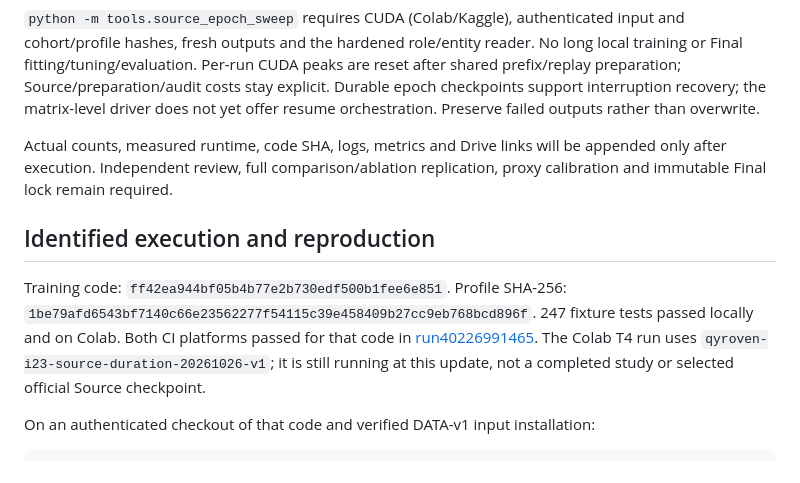
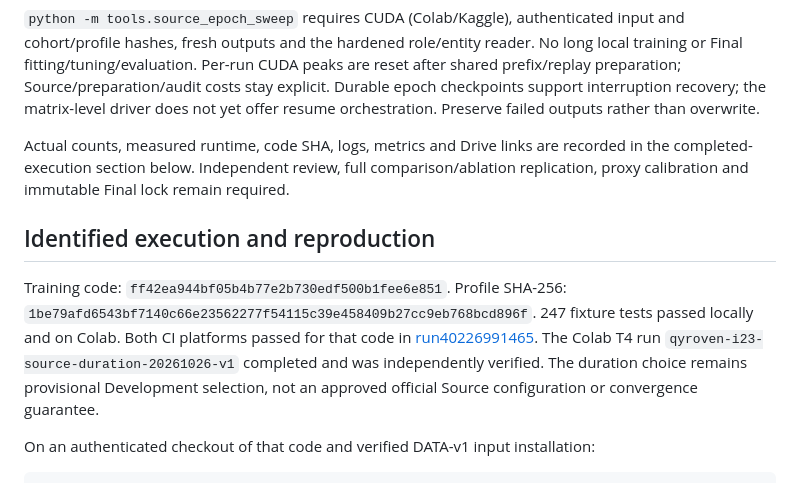
Before and after one commit to HungLD9505/adaptive-retention-ev, a Markdown page: docs/reports/issue23-source-duration.md, the part around one of its changes. Rendered like a GitHub page.

Commit message:
docs: publish verified Source-duration calibration and next-stage status

```diff
--- a/docs/reports/issue23-source-duration.md
+++ b/docs/reports/issue23-source-duration.md
@@ -44,8 +44,8 @@ after shared prefix/replay preparation; Source/preparation/audit costs stay expl
 Durable epoch checkpoints support interruption recovery; the matrix-level driver
 does not yet offer resume orchestration. Preserve failed outputs rather than overwrite.
 
-Actual counts, measured runtime, code SHA, logs, metrics and Drive links will be
-appended only after execution. Independent review, full comparison/ablation
+Actual counts, measured runtime, code SHA, logs, metrics and Drive links are
+recorded in the completed-execution section below. Independent review, full comparison/ablation
 replication, proxy calibration and immutable Final lock remain required.
 
 ## Identified execution and reproduction
@@ -54,8 +54,9 @@ Training code: `ff42ea944bf05b4b77e2b730edf500b1fee6e851`.
 Profile SHA-256: `1be79afd6543bf7140c66e23562277f54115c39e458409b27cc9eb768bcd896f`.
 247 fixture tests passed locally and on Colab. Both CI platforms passed for that
 code in [run40226991465](https://github.com/HungLD9505/adaptive-retention-ev/actions/runs/40226991465).
-The Colab T4 run uses `qyroven-i23-source-duration-20261026-v1`; it is still running
-at this update, not a completed study or selected official Source checkpoint.
+The Colab T4 run `qyroven-i23-source-duration-20261026-v1` completed and was
+independently verified. The duration choice remains provisional Development
+selection, not an approved official Source configuration or convergence guarantee.
 
 On an authenticated checkout of that code and verified DATA-v1 input installation:
 
```
Also changed, not shown: other parts of docs/reports/issue23-source-duration.md (+63 -0 lines), docs/reports/issue23-fixed-retention.md (+9 -3 lines), docs/reports/issue23-qyroven.md (+16 -0 lines), docs/reports/images/issue23-source-duration-colab.png (added), docs/reports/images/issue23-source-training-curves.png (added), 4 other files.
